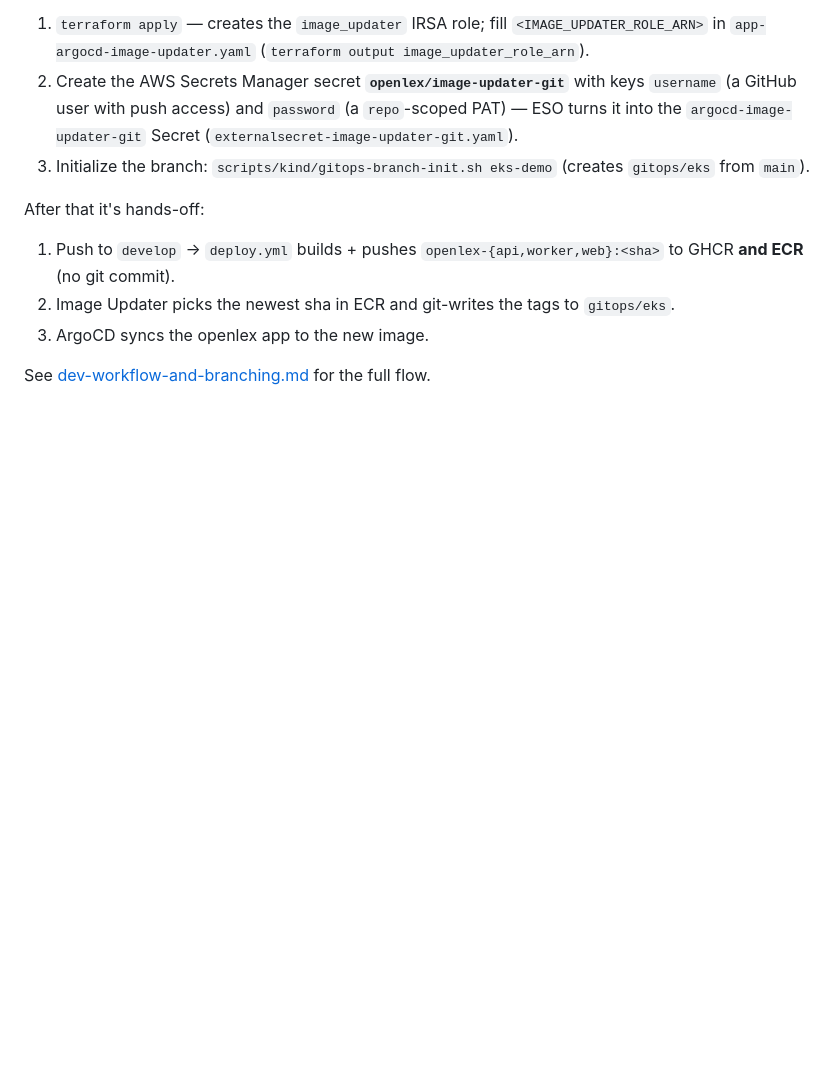
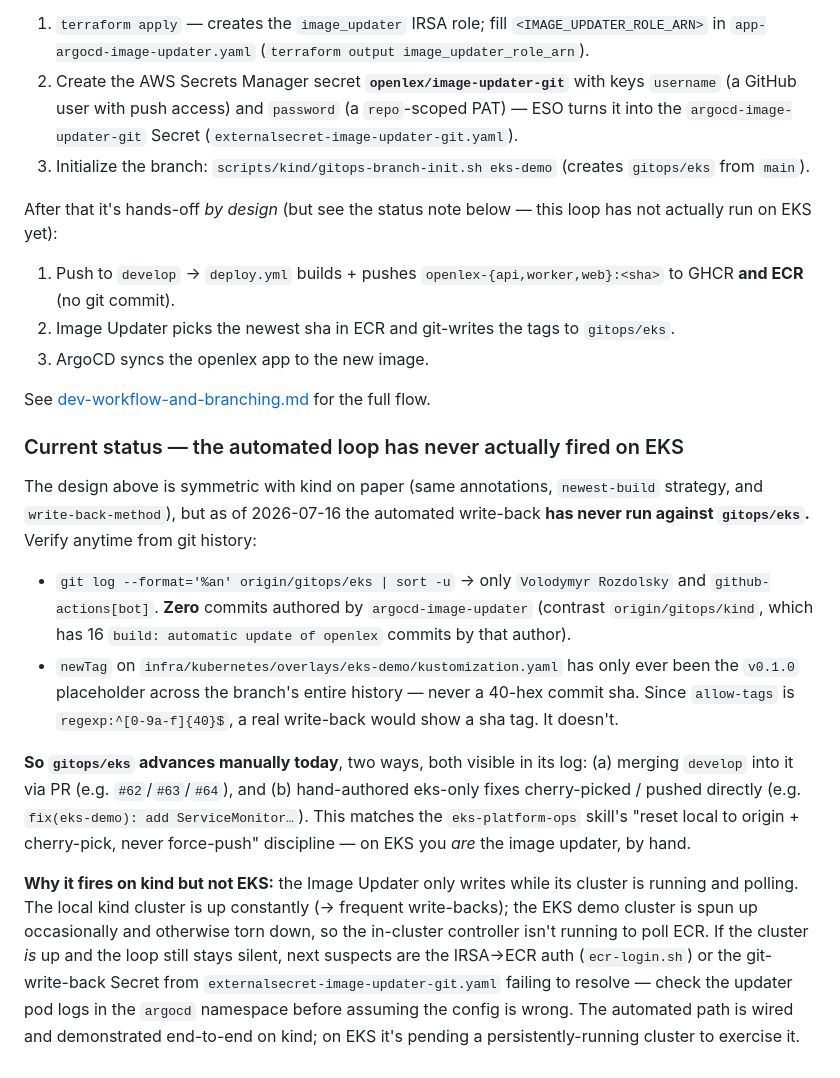
Before and after one commit to rozdolsky33/OpenLex, a Markdown page: docs/infrastructure/eks-argocd-bootstrap.md, the part around the change. Rendered like a GitHub page; blank space fills up the shorter version.

Commit message:
docs(eks): note Image Updater loop has never fired on gitops/eks
The automated ECR->gitops/eks write-back is wired symmetrically with kind
but has never actually run: gitops/eks has zero argocd-image-updater commits
and newTag has only ever been the v0.1.0 placeholder (never a sha), while
gitops/kind has 16 real write-backs. Document that the branch advances
manually today, how to verify, and why kind fires but EKS doesn't.

Co-Authored-By: Claude Opus 4.8 <noreply@anthropic.com>

```diff
--- a/docs/infrastructure/eks-argocd-bootstrap.md
+++ b/docs/infrastructure/eks-argocd-bootstrap.md
@@ -247,7 +247,8 @@ tags onto `gitops/eks` (based on `main`), which the openlex app then syncs. `mai
 3. Initialize the branch: `scripts/kind/gitops-branch-init.sh eks-demo` (creates `gitops/eks`
    from `main`).
 
-After that it's hands-off:
+After that it's hands-off *by design* (but see the status note below — this loop has not
+actually run on EKS yet):
 
 1. Push to `develop` → `deploy.yml` builds + pushes `openlex-{api,worker,web}:<sha>` to GHCR **and
    ECR** (no git commit).
@@ -255,3 +256,31 @@ After that it's hands-off:
 3. ArgoCD syncs the openlex app to the new image.
 
 See [dev-workflow-and-branching.md](./dev-workflow-and-branching.md) for the full flow.
+
+### Current status — the automated loop has never actually fired on EKS
+
+The design above is symmetric with kind on paper (same annotations, `newest-build` strategy, and
+`write-back-method`), but as of 2026-07-16 the automated write-back **has never run against
+`gitops/eks`.** Verify anytime from git history:
+
+- `git log --format='%an' origin/gitops/eks | sort -u` → only `Volodymyr Rozdolsky` and
+  `github-actions[bot]`. **Zero** commits authored by `argocd-image-updater` (contrast
+  `origin/gitops/kind`, which has 16 `build: automatic update of openlex` commits by that author).
+- `newTag` on `infra/kubernetes/overlays/eks-demo/kustomization.yaml` has only ever been the
+  `v0.1.0` placeholder across the branch's entire history — never a 40-hex commit sha. Since
+  `allow-tags` is `regexp:^[0-9a-f]{40}$`, a real write-back would show a sha tag. It doesn't.
+
+**So `gitops/eks` advances manually today**, two ways, both visible in its log: (a) merging
+`develop` into it via PR (e.g. `#62`/`#63`/`#64`), and (b) hand-authored eks-only fixes
+cherry-picked / pushed directly (e.g. `fix(eks-demo): add ServiceMonitor…`). This matches the
+`eks-platform-ops` skill's "reset local to origin + cherry-pick, never force-push" discipline —
+on EKS you *are* the image updater, by hand.
+
+**Why it fires on kind but not EKS:** the Image Updater only writes while its cluster is running
+and polling. The local kind cluster is up constantly (→ frequent write-backs); the EKS demo
+cluster is spun up occasionally and otherwise torn down, so the in-cluster controller isn't
+running to poll ECR. If the cluster *is* up and the loop still stays silent, next suspects are the
+IRSA→ECR auth (`ecr-login.sh`) or the git-write-back Secret from
+`externalsecret-image-updater-git.yaml` failing to resolve — check the updater pod logs in the
+`argocd` namespace before assuming the config is wrong. The automated path is wired and
+demonstrated end-to-end on kind; on EKS it's pending a persistently-running cluster to exercise it.
```
